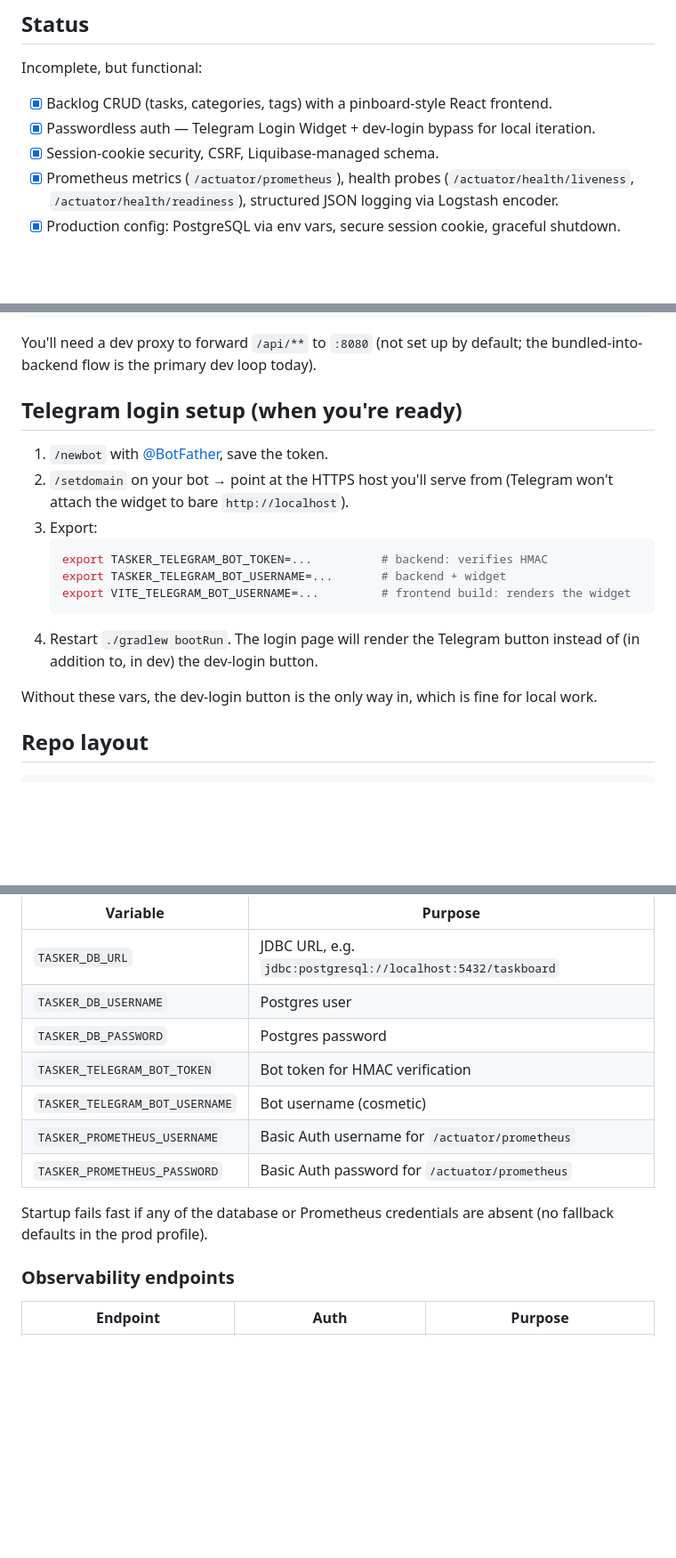
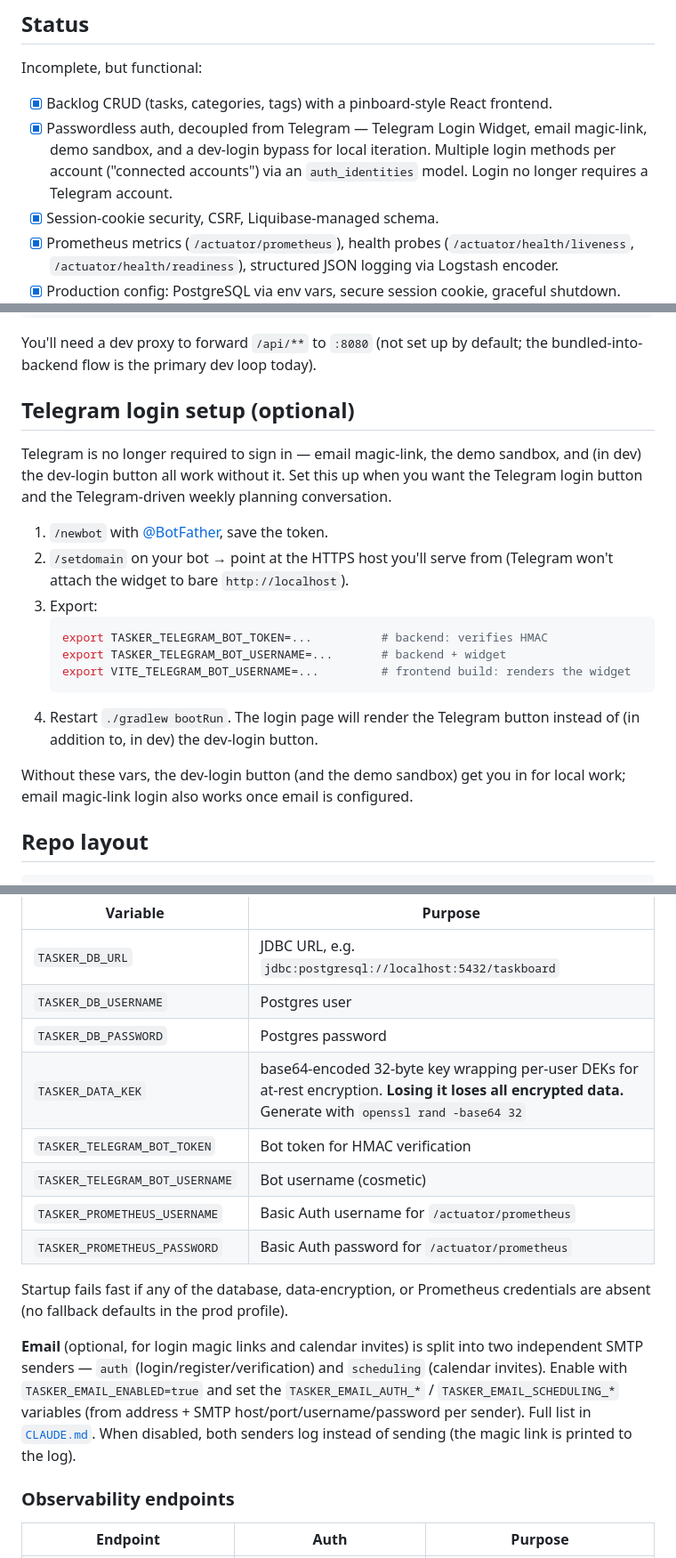
Before and after one commit to Itaypk/Taskboard, a Markdown page: README.md, 3 parts joined by grey strips. Shown at 89% size. Drawn GitHub-style; blank space fills up the shorter version.

````diff
--- a/README.md
+++ b/README.md
@@ -9,7 +9,7 @@ Product spec: [`docs/SPEC.md`](docs/SPEC.md).
 Incomplete, but functional:
 
 - [x] Backlog CRUD (tasks, categories, tags) with a pinboard-style React frontend.
-- [x] Passwordless auth — Telegram Login Widget + dev-login bypass for local iteration.
+- [x] Passwordless auth, decoupled from Telegram — Telegram Login Widget, email magic-link, demo sandbox, and a dev-login bypass for local iteration. Multiple login methods per account ("connected accounts") via an `auth_identities` model. Login no longer requires a Telegram account.
 - [x] Session-cookie security, CSRF, Liquibase-managed schema.
 - [x] Prometheus metrics (`/actuator/prometheus`), health probes (`/actuator/health/liveness`, `/actuator/health/readiness`), structured JSON logging via Logstash encoder.
 - [x] Production config: PostgreSQL via env vars, secure session cookie, graceful shutdown.
@@ -63,7 +63,10 @@ npm run dev
 
 You'll need a dev proxy to forward `/api/**` to `:8080` (not set up by default; the bundled-into-backend flow is the primary dev loop today).
 
-## Telegram login setup (when you're ready)
+## Telegram login setup (optional)
+
+Telegram is no longer required to sign in — email magic-link, the demo sandbox, and (in dev) the dev-login button all work without it. Set this up when you want the Telegram login button and the Telegram-driven weekly planning conversation.
+
 
 1. `/newbot` with [@BotFather](https://t.me/BotFather), save the token.
 2. `/setdomain` on your bot → point at the HTTPS host you'll serve from (Telegram won't attach the widget to bare `http://localhost`).
@@ -75,7 +78,7 @@ You'll need a dev proxy to forward `/api/**` to `:8080` (not set up by default;
    ```
 4. Restart `./gradlew bootRun`. The login page will render the Telegram button instead of (in addition to, in dev) the dev-login button.
 
-Without these vars, the dev-login button is the only way in, which is fine for local work.
+Without these vars, the dev-login button (and the demo sandbox) get you in for local work; email magic-link login also works once email is configured.
 
 ## Repo layout
 
@@ -136,12 +139,15 @@ Required environment variables:
 | `TASKER_DB_URL` | JDBC URL, e.g. `jdbc:postgresql://localhost:5432/taskboard` |
 | `TASKER_DB_USERNAME` | Postgres user |
 | `TASKER_DB_PASSWORD` | Postgres password |
+| `TASKER_DATA_KEK` | base64-encoded 32-byte key wrapping per-user DEKs for at-rest encryption. **Losing it loses all encrypted data.** Generate with `openssl rand -base64 32` |
 | `TASKER_TELEGRAM_BOT_TOKEN` | Bot token for HMAC verification |
 | `TASKER_TELEGRAM_BOT_USERNAME` | Bot username (cosmetic) |
 | `TASKER_PROMETHEUS_USERNAME` | Basic Auth username for `/actuator/prometheus` |
 | `TASKER_PROMETHEUS_PASSWORD` | Basic Auth password for `/actuator/prometheus` |
 
-Startup fails fast if any of the database or Prometheus credentials are absent (no fallback defaults in the prod profile).
+Startup fails fast if any of the database, data-encryption, or Prometheus credentials are absent (no fallback defaults in the prod profile).
+
+**Email** (optional, for login magic links and calendar invites) is split into two independent SMTP senders — `auth` (login/register/verification) and `scheduling` (calendar invites). Enable with `TASKER_EMAIL_ENABLED=true` and set the `TASKER_EMAIL_AUTH_*` / `TASKER_EMAIL_SCHEDULING_*` variables (from address + SMTP host/port/username/password per sender). Full list in [`CLAUDE.md`](CLAUDE.md). When disabled, both senders log instead of sending (the magic link is printed to the log).
 
 ### Observability endpoints
 
````
Also changed, not shown: other parts of README.md (+1 -1 lines), CLAUDE.md (+10 -5 lines), docs/AUTH-DECOUPLING.md (+4 -1 lines).
